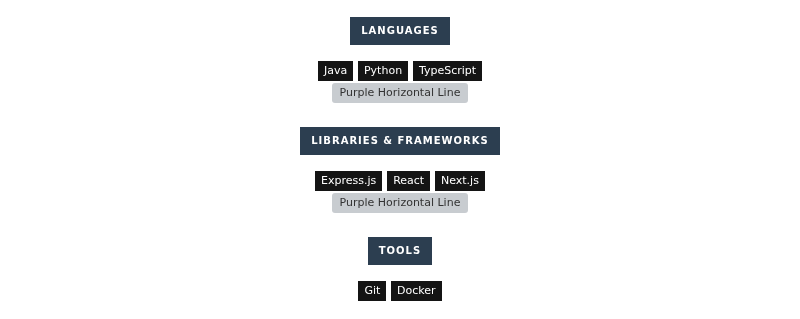
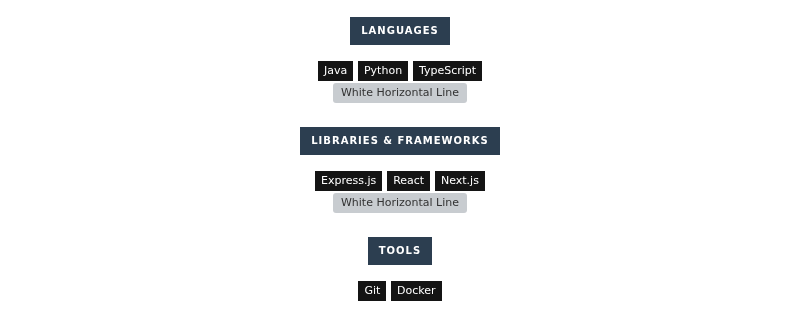
Before and after one commit to sarkhailstorm/sarkhailstorm, a Markdown page: README.md, the part around one of its changes. Drawn GitHub-style; badges without logos; grey boxes are pictures that could not be loaded.

```diff
--- a/README.md
+++ b/README.md
@@ -40,7 +28,7 @@
 <img src="https://img.shields.io/badge/-TypeScript-141414?style=flat-square&logo=typescript&logoColor=white">
 
 <div align="center">
-    <img src="https://dummyimage.com/530x4/FFFFFF/FFFFFF" alt="Purple Horizontal Line">
+    <img src="https://dummyimage.com/530x4/FFFFFF/FFFFFF" alt="White Horizontal Line">
 </div>
 
 ### <img src="https://img.shields.io/badge/Libraries & Frameworks-141414?style=for-the-badge&labelColor=141414&color=2c3e50&logoColor=white">
@@ -48,8 +36,9 @@
 <img src="https://img.shields.io/badge/-Express.js-141414?style=flat-square&logo=express&logoColor=white">
 <img src="https://img.shields.io/badge/-React-141414?style=flat-square&logo=react&logoColor=white">
 <img src="https://img.shields.io/badge/-Next.js-141414?style=flat-square&logo=nextdotjs&logoColor=white">
+
 <div align="center">
-    <img src="https://dummyimage.com/530x4/FFFFFF/FFFFFF" alt="Purple Horizontal Line">
+    <img src="https://dummyimage.com/530x4/FFFFFF/FFFFFF" alt="White Horizontal Line">
 </div>
 
 ### <img src="https://img.shields.io/badge/Tools-141414?style=for-the-badge&labelColor=141414&color=2c3e50&logoColor=white">
```
Also changed, not shown: other parts of README.md (+5 -19 lines).
